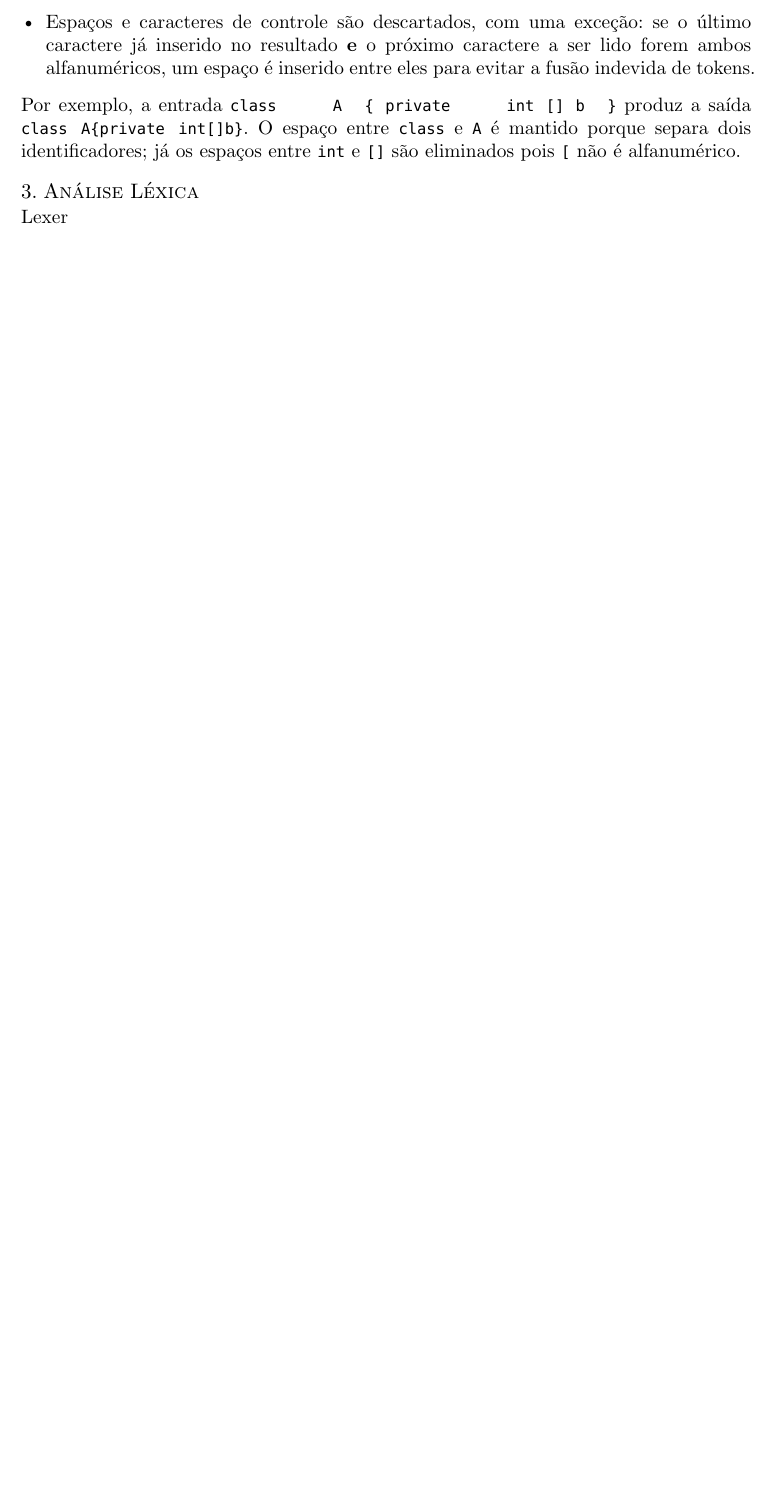
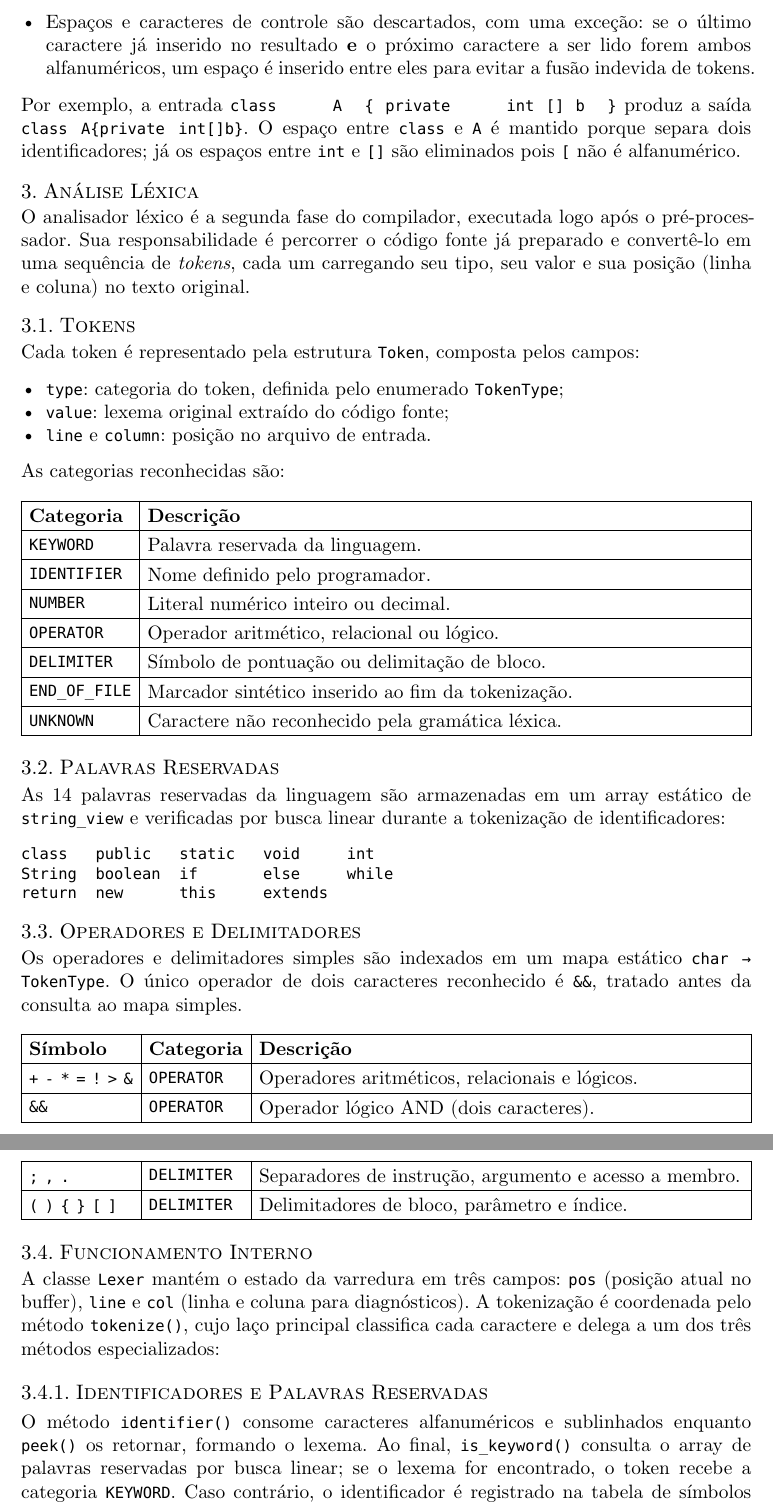
Before and after one commit to leirdan/javinha, a Typst document (report/report.typ, which reads report/lexer.typ): part of page 3 of 3 before the commit and two parts of pages 3 and 4 of 5 after it, the two joined at a grey line, cut so that both start at the same text, the shorter picture padded with empty space. Compiled offline with Typst 0.15.

Commit message:
docs: expand lexer documentation with detailed tokenization process

````diff
--- a/report/lexer.typ
+++ b/report/lexer.typ
@@ -1 +1,72 @@
-#let lexer() = { [Lexer] }
+#let lexer() = {
+  [
+    O analisador léxico é a segunda fase do compilador, executada logo após o pré-processador.
+    Sua responsabilidade é percorrer o código fonte já preparado e convertê-lo em uma sequência
+    de _tokens_, cada um carregando seu tipo, seu valor e sua posição (linha e coluna) no texto original.
+
+    == Tokens
+
+    Cada token é representado pela estrutura `Token`, composta pelos campos:
+
+    - `type`: categoria do token, definida pelo enumerado `TokenType`;
+    - `value`: lexema original extraído do código fonte;
+    - `line` e `column`: posição no arquivo de entrada.
+
+    As categorias reconhecidas são:
+
+    #table(
+      columns: (auto, 1fr),
+      stroke: 0.5pt,
+      [*Categoria*], [*Descrição*],
+      [`KEYWORD`],    [Palavra reservada da linguagem.],
+      [`IDENTIFIER`], [Nome definido pelo programador.],
+      [`NUMBER`],     [Literal numérico inteiro ou decimal.],
+      [`OPERATOR`],   [Operador aritmético, relacional ou lógico.],
+      [`DELIMITER`],  [Símbolo de pontuação ou delimitação de bloco.],
+      [`END_OF_FILE`],[Marcador sintético inserido ao fim da tokenização.],
+      [`UNKNOWN`],    [Caractere não reconhecido pela gramática léxica.],
+    )
+
+    == Palavras Reservadas
+
+    As 14 palavras reservadas da linguagem são armazenadas em um array estático de `string_view`
+    e verificadas por busca linear durante a tokenização de identificadores:
+
+    ```
+    class   public   static   void     int
+    String  boolean  if       else     while
+    return  new      this     extends
+    ```
+
+    == Operadores e Delimitadores
+
+    Os operadores e delimitadores simples são indexados em um mapa estático `char → TokenType`.
+    O único operador de dois caracteres reconhecido é `&&`, tratado antes da consulta ao mapa simples.
+
+    #table(
+      columns: (auto, auto, 1fr),
+      stroke: 0.5pt,
+      [*Símbolo*], [*Categoria*], [*Descrição*],
+      [`+` `-` `*` `=` `!` `>` `&`], [`OPERATOR`],  [Operadores aritméticos, relacionais e lógicos.],
+      [`&&`],                         [`OPERATOR`],  [Operador lógico AND (dois caracteres).],
+      [`;` `,` `.`],                  [`DELIMITER`], [Separadores de instrução, argumento e acesso a membro.],
+      [`(` `)` `{` `}` `[` `]`],     [`DELIMITER`], [Delimitadores de bloco, parâmetro e índice.],
+    )
+
+    == Funcionamento Interno
+
+    A classe `Lexer` mantém o estado da varredura em três campos: `pos` (posição atual no buffer),
+    `line` e `col` (linha e coluna para diagnósticos). A tokenização é coordenada pelo método
+    `tokenize()`, cujo laço principal classifica cada caractere e delega a um dos três métodos especializados:
+
+    === Identificadores e Palavras Reservadas
+
+    O método `identifier()` consome caracteres alfanuméricos e sublinhados enquanto `peek()` os
+    retornar, formando o lexema. Ao final, `is_keyword()` consulta o array de palavras reservadas
+    por busca linear; se o lexema for encontrado, o token recebe a categoria `KEYWORD`. Caso contrário,
+    o identificador é registrado na tabela de símbolos com a categoria `"IDENTIFIER"` e o token
+    recebe a categoria `IDENTIFIER`.
+
+    A expressão regular que descreve os identificadores válidos é:
+
+    $ ["a"-"z""A"-"Z""_"]["a"-"z""A"-"Z""0"-"9""_"]^* $
@@ -1,0 +96 @@
+    == Tabela de Símbolos
````
Also changed, not shown: report/lexer.typ (46 more changed lines).
